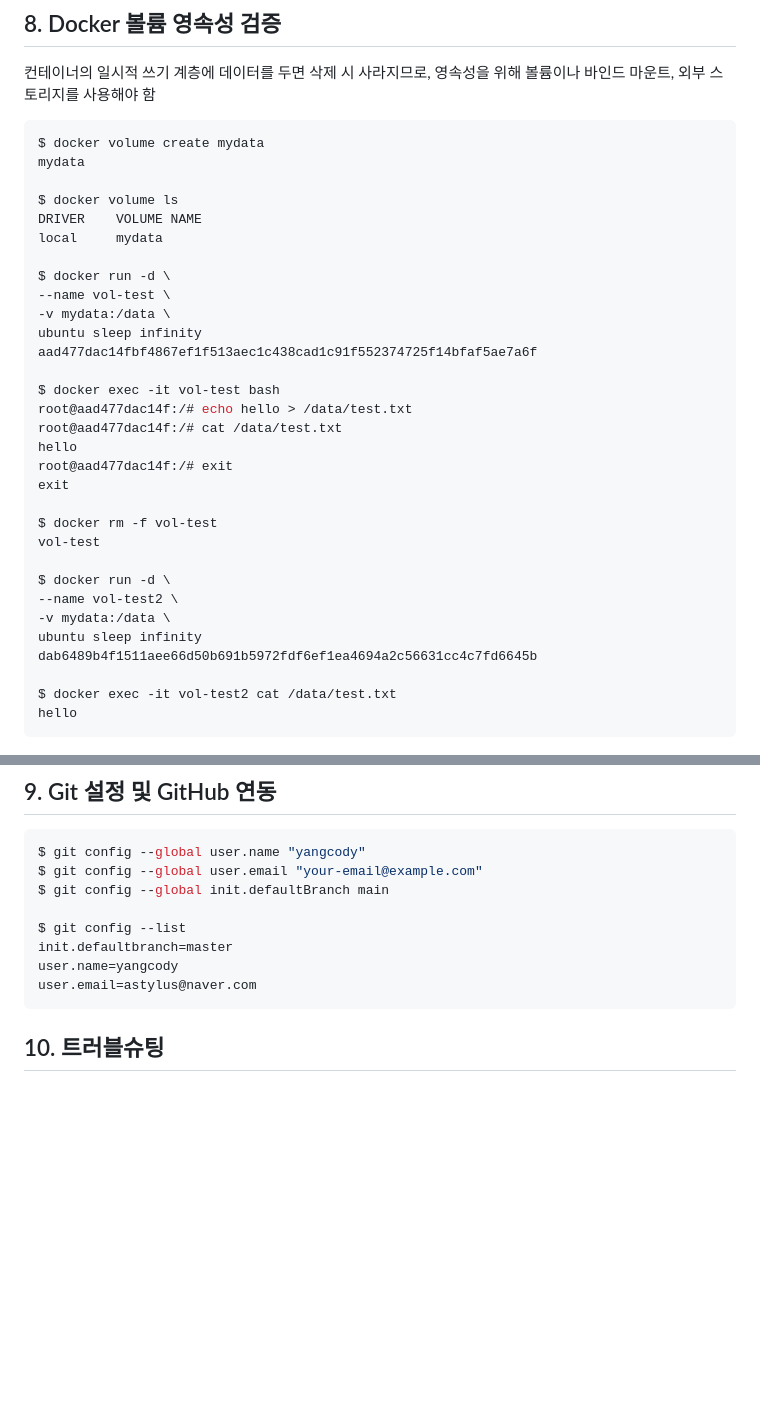
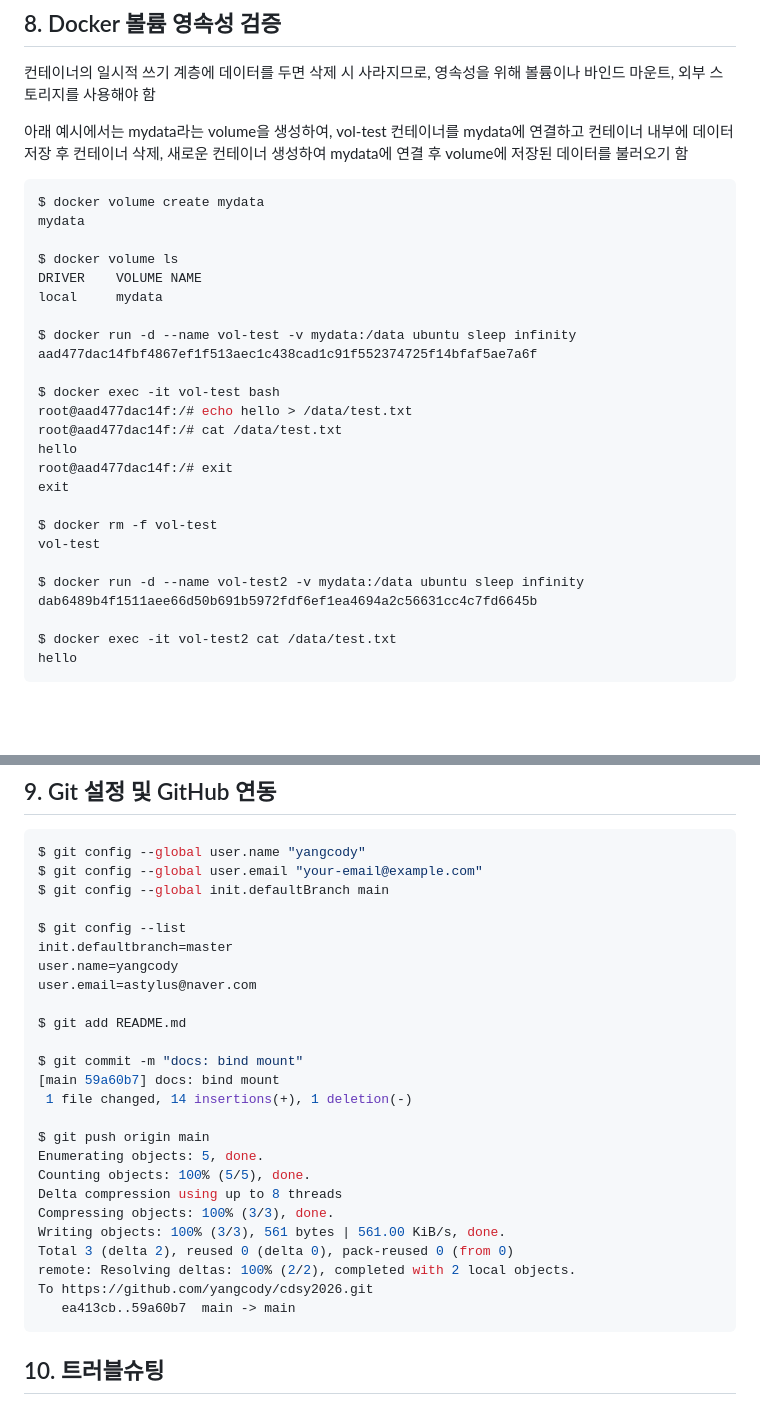
Before and after one commit to yangcody/cdsy2026, a Markdown page: README.md, 2 parts joined by grey strips. Rendered like a GitHub page; blank space fills up the shorter version.

Commit message:
docs: add extra3

````diff
--- a/README.md
+++ b/README.md
@@ -244,6 +244,11 @@ my-web-bind
 ## 8. Docker 볼륨 영속성 검증
 컨테이너의 일시적 쓰기 계층에 데이터를 두면 삭제 시 사라지므로,
 영속성을 위해 볼륨이나 바인드 마운트, 외부 스토리지를 사용해야 함
+
+아래 예시에서는 mydata라는 volume을 생성하여,
+vol-test 컨테이너를 mydata에 연결하고 컨테이너 내부에 데이터 저장 후 컨테이너 삭제,
+새로운 컨테이너 생성하여 mydata에 연결 후 volume에 저장된 데이터를 불러오기 함
+
 ```bash
 $ docker volume create mydata
 mydata
@@ -252,10 +257,7 @@ $ docker volume ls
 DRIVER    VOLUME NAME
 local     mydata
 
-$ docker run -d \
---name vol-test \
--v mydata:/data \
-ubuntu sleep infinity
+$ docker run -d --name vol-test -v mydata:/data ubuntu sleep infinity
 aad477dac14fbf4867ef1f513aec1c438cad1c91f552374725f14bfaf5ae7a6f
 
 $ docker exec -it vol-test bash
@@ -268,10 +270,7 @@ exit
 $ docker rm -f vol-test
 vol-test
 
-$ docker run -d \
---name vol-test2 \
--v mydata:/data \
-ubuntu sleep infinity
+$ docker run -d --name vol-test2 -v mydata:/data ubuntu sleep infinity
 dab6489b4f1511aee66d50b691b5972fdf6ef1ea4694a2c56631cc4c7fd6645b
 
 $ docker exec -it vol-test2 cat /data/test.txt
@@ -288,5 +287,22 @@ $ git config --list
 init.defaultbranch=master
 user.name=yangcody
 user.email=astylus@naver.com
+
+$ git add README.md
+
+$ git commit -m "docs: bind mount"
+[main 59a60b7] docs: bind mount
+ 1 file changed, 14 insertions(+), 1 deletion(-)
+
+$ git push origin main
+Enumerating objects: 5, done.
+Counting objects: 100% (5/5), done.
+Delta compression using up to 8 threads
+Compressing objects: 100% (3/3), done.
+Writing objects: 100% (3/3), 561 bytes | 561.00 KiB/s, done.
+Total 3 (delta 2), reused 0 (delta 0), pack-reused 0 (from 0)
+remote: Resolving deltas: 100% (2/2), completed with 2 local objects.
+To https://github.com/yangcody/cdsy2026.git
+   ea413cb..59a60b7  main -> main
 ```
 ## 10. 트러블슈팅
````
